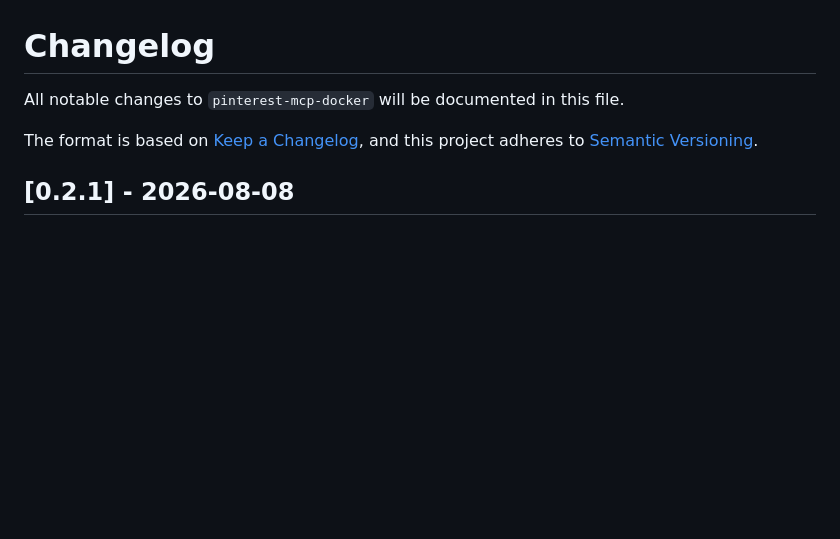
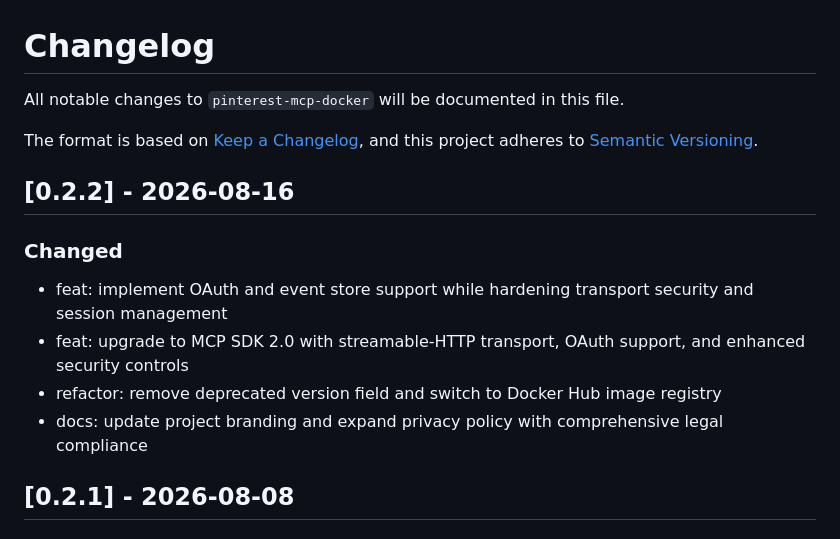
Before and after one commit to sinalkar/pinterest-mcp-docker, a Markdown page: CHANGELOG.md, the part around the change. Drawn GitHub-style; blank space fills up the shorter version.

Commit message:
docs(changelog): add entry for v0.2.2 [skip ci]

```diff
--- a/CHANGELOG.md
+++ b/CHANGELOG.md
@@ -6,6 +6,14 @@ The format is based on [Keep a Changelog](https://keepachangelog.com/en/1.0.0/),
 and this project adheres to [Semantic Versioning](https://semver.org/spec/v2.0.0.html).
 
 
+## [0.2.2] - 2026-08-16
+
+### Changed
+
+- feat: implement OAuth and event store support while hardening transport security and session management
+- feat: upgrade to MCP SDK 2.0 with streamable-HTTP transport, OAuth support, and enhanced security controls
+- refactor: remove deprecated version field and switch to Docker Hub image registry
+- docs: update project branding and expand privacy policy with comprehensive legal compliance
 ## [0.2.1] - 2026-08-08
 
 ### Changed
```
